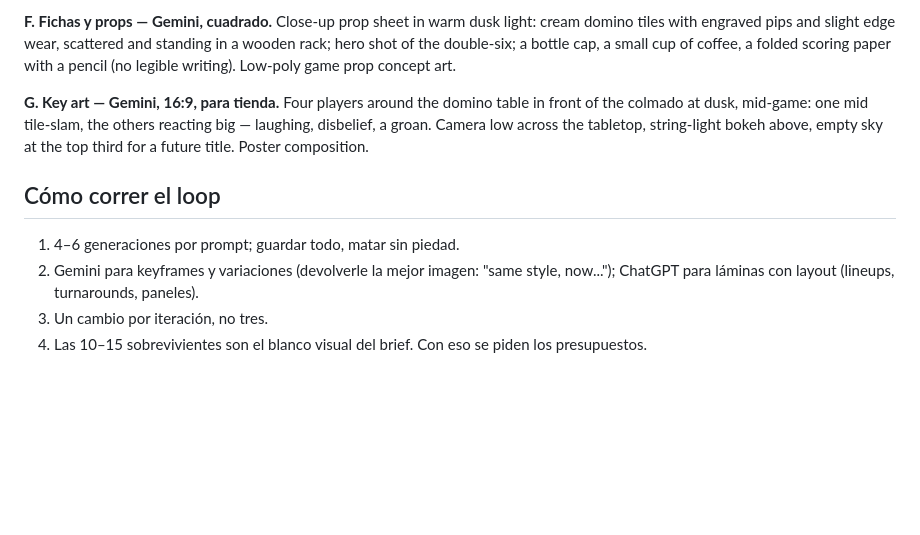
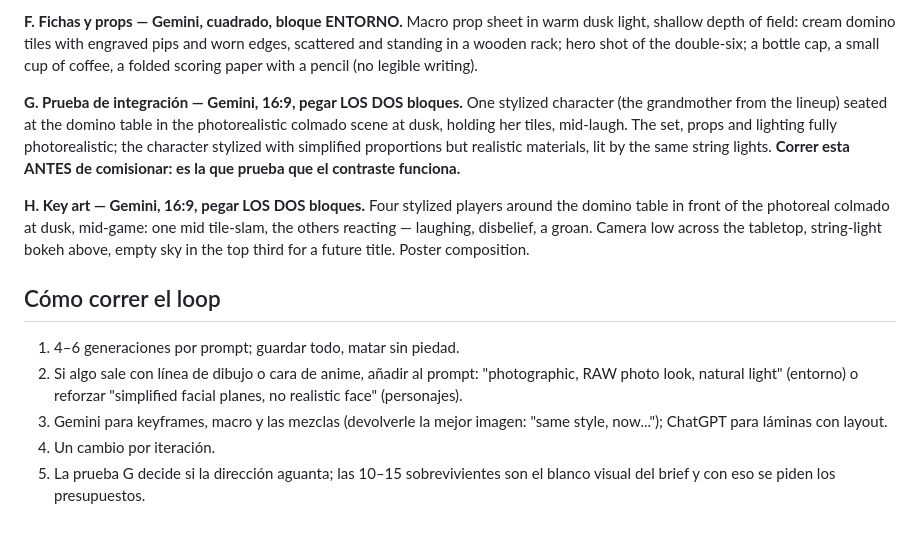
Before and after one commit to f16rodriguez/Mesa, a Markdown page: ARTE.md, the part around one of its changes. Rendered like a GitHub page; blank space fills up the shorter version.

Commit message:
Cambia la dirección de arte: set fotorreal, personajes estilizados
Co-Authored-By: Claude Fable 5 <noreply@anthropic.com>
Claude-Session: https://claude.ai/code/session_015vtWJLJa5kSyuYjdCPdeGR

```diff
--- a/ARTE.md
+++ b/ARTE.md
@@ -90,20 +111,31 @@ Include four small wooden tile racks at the edges. Low-poly, hand-painted.
 
-**F. Fichas y props — Gemini, cuadrado.** Close-up prop sheet in warm dusk light:
-cream domino tiles with engraved pips and slight edge wear, scattered and standing
-in a wooden rack; hero shot of the double-six; a bottle cap, a small cup of
-coffee, a folded scoring paper with a pencil (no legible writing). Low-poly game
-prop concept art.
+**F. Fichas y props — Gemini, cuadrado, bloque ENTORNO.** Macro prop sheet in
+warm dusk light, shallow depth of field: cream domino tiles with engraved pips
+and worn edges, scattered and standing in a wooden rack; hero shot of the
+double-six; a bottle cap, a small cup of coffee, a folded scoring paper with a
+pencil (no legible writing).
 
-**G. Key art — Gemini, 16:9, para tienda.** Four players around the domino table
-in front of the colmado at dusk, mid-game: one mid tile-slam, the others reacting
-big — laughing, disbelief, a groan. Camera low across the tabletop, string-light
-bokeh above, empty sky at the top third for a future title. Poster composition.
+**G. Prueba de integración — Gemini, 16:9, pegar LOS DOS bloques.** One stylized
+character (the grandmother from the lineup) seated at the domino table in the
+photorealistic colmado scene at dusk, holding her tiles, mid-laugh. The set,
+props and lighting fully photorealistic; the character stylized with simplified
+proportions but realistic materials, lit by the same string lights. **Correr esta
+ANTES de comisionar: es la que prueba que el contraste funciona.**
+
+**H. Key art — Gemini, 16:9, pegar LOS DOS bloques.** Four stylized players
+around the domino table in front of the photoreal colmado at dusk, mid-game: one
+mid tile-slam, the others reacting — laughing, disbelief, a groan. Camera low
+across the tabletop, string-light bokeh above, empty sky in the top third for a
+future title. Poster composition.
 
 ## Cómo correr el loop
 
 1. 4–6 generaciones por prompt; guardar todo, matar sin piedad.
-2. Gemini para keyframes y variaciones (devolverle la mejor imagen: "same style,
-   now..."); ChatGPT para láminas con layout (lineups, turnarounds, paneles).
-3. Un cambio por iteración, no tres.
-4. Las 10–15 sobrevivientes son el blanco visual del brief. Con eso se piden los
-   presupuestos.
+2. Si algo sale con línea de dibujo o cara de anime, añadir al prompt:
+   "photographic, RAW photo look, natural light" (entorno) o reforzar
+   "simplified facial planes, no realistic face" (personajes).
+3. Gemini para keyframes, macro y las mezclas (devolverle la mejor imagen: "same
+   style, now..."); ChatGPT para láminas con layout.
+4. Un cambio por iteración.
+5. La prueba G decide si la dirección aguanta; las 10–15 sobrevivientes son el
+   blanco visual del brief y con eso se piden los presupuestos.
```
Also changed, not shown: other parts of ARTE.md (+82 -61 lines).
